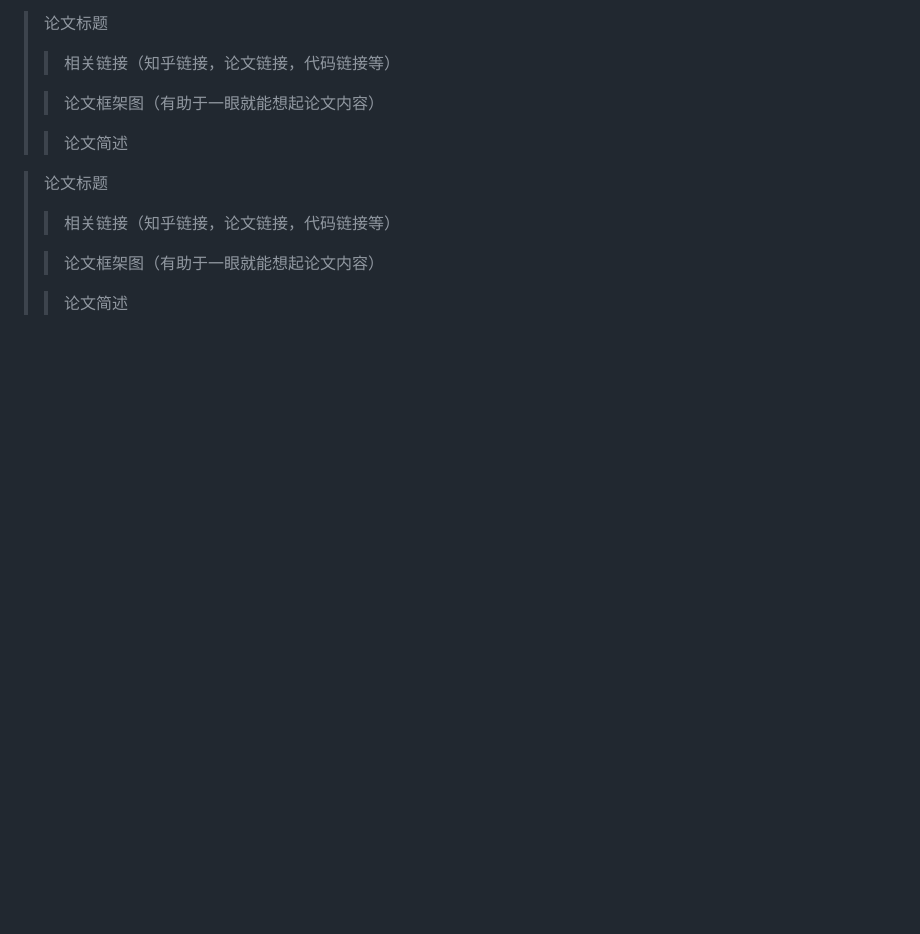
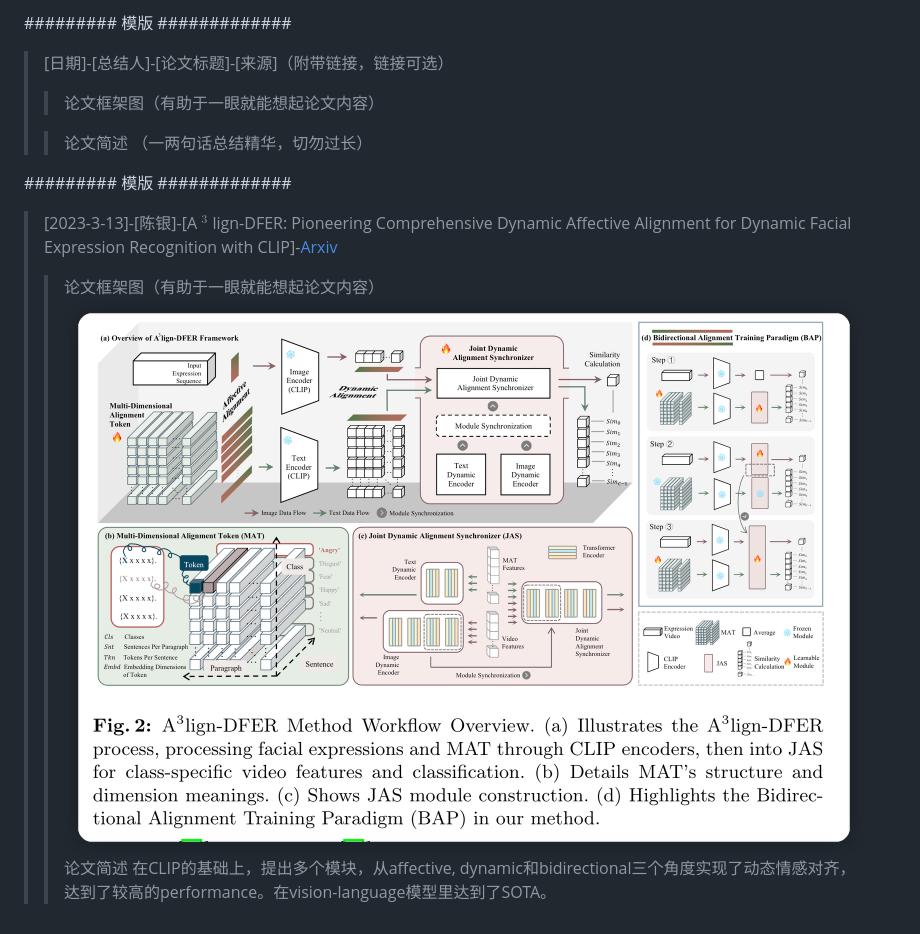
Before and after one commit to ReadingPapers/Report, a Markdown page: 每周精读论文.md, the part around the change. Rendered like a GitHub page; pictures changed too: Images/aling3-clip-dfer.png (added); blank space fills up the shorter version.

Commit message:
论文update

```diff
--- a/每周精读论文.md
+++ b/每周精读论文.md
@@ -1,15 +1,18 @@
 
-> 论文标题
-> > 相关链接（知乎链接，论文链接，代码链接等）
+######### 模版 #############
+
+> [日期]-[总结人]-[论文标题]-[来源]（附带链接，链接可选）
 >
 > > 论文框架图（有助于一眼就能想起论文内容）
 >
-> > 论文简述
+> > 论文简述 （一两句话总结精华，切勿过长）
+
+######### 模版 #############
 
 
-> 论文标题
-> > 相关链接（知乎链接，论文链接，代码链接等）
+> [2023-3-13]-[陈银]-[A $^3$ lign-DFER: Pioneering Comprehensive Dynamic Affective Alignment for Dynamic Facial Expression Recognition with CLIP]-[Arxiv](https://arxiv.org/abs/2403.04294)
 >
 > > 论文框架图（有助于一眼就能想起论文内容）
->
+> ![Alt text](Images/aling3-clip-dfer.png)
 > > 论文简述
+在CLIP的基础上，提出多个模块，从affective, dynamic和bidirectional三个角度实现了动态情感对齐，达到了较高的performance。在vision-language模型里达到了SOTA。
```
